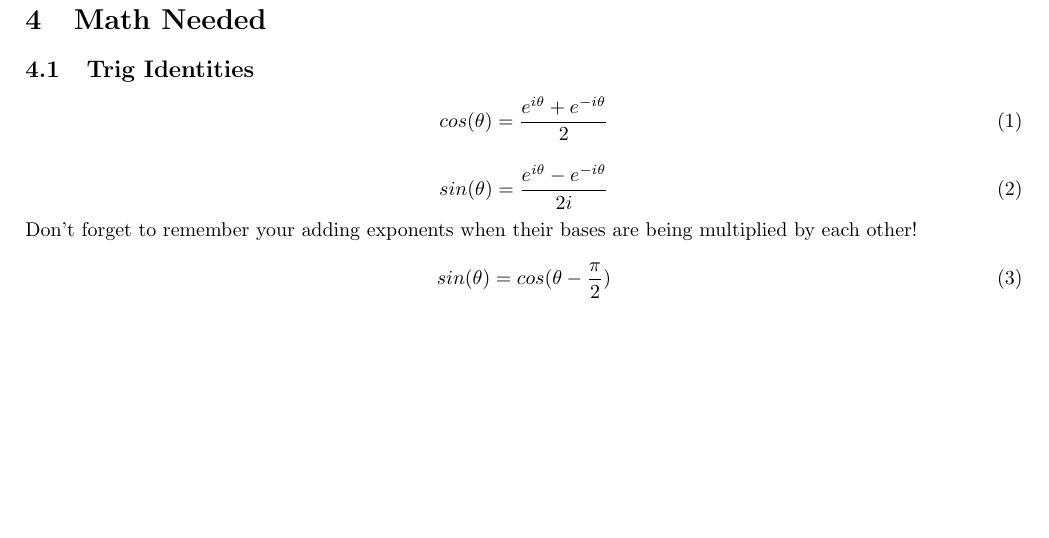
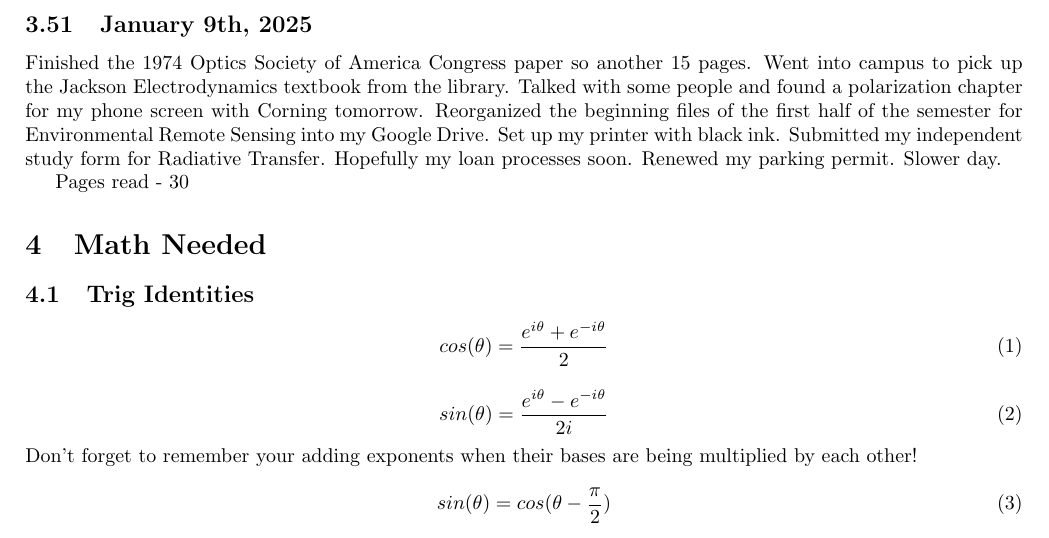
Before and after one commit to hgallagh/Marsh_Research_Updates_Day_by_Day, a LaTeX document (main.tex): part of page 8 of 12, cut at the place of the change, the shorter picture padded with empty space. Compiled offline with pdfLaTeX.

Commit message:
1/9/2025 Update

```diff
--- a/main.tex
+++ b/main.tex
@@ -372,6 +372,13 @@ Got another corning interview, well phone screen. This internship is actually in
 
 Pages read - 20
 
+\subsection{January 9th, 2025}
+%Caught up on Soleo work.
+Finished the 1974 Optics Society of America Congress paper so another 15 pages.
+Went into campus to pick up the Jackson Electrodynamics textbook from the library. Talked with some people and found a polarization chapter for my phone screen with Corning tomorrow. Reorganized the beginning files of the first half of the semester for Environmental Remote Sensing into my Google Drive. Set up my printer with black ink. Submitted my independent study form for Radiative Transfer. Hopefully my loan processes soon. Renewed my parking permit. Slower day.
+
+Pages read - 30
+
 
 % \[
 %     V= \frac{4}{3} \pi (b^3 + c^3 + f^3)
```
